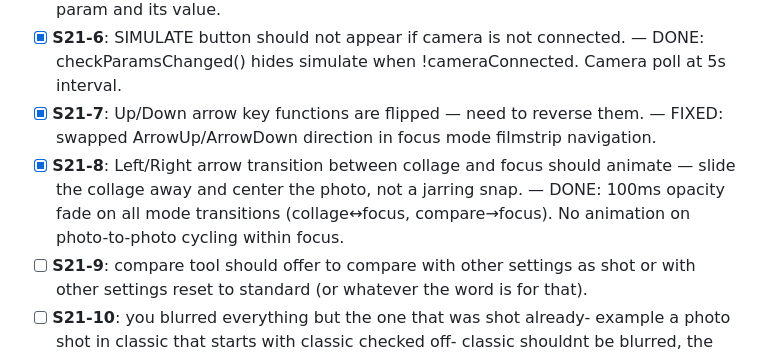
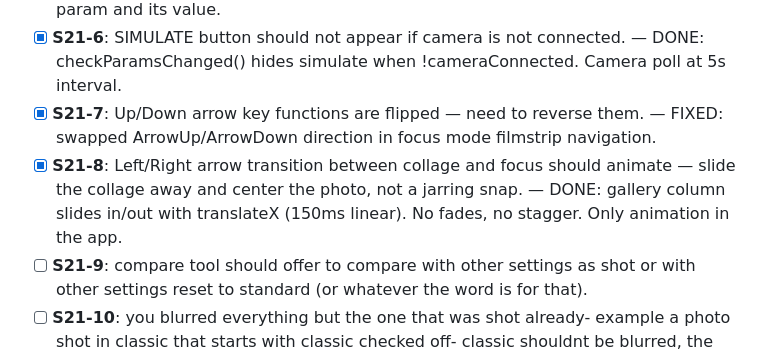
Before and after one commit to orenmendelow/snapsifter, a Markdown page: FEEDBACK.md, the part around the change. Drawn GitHub-style.

```diff
--- a/FEEDBACK.md
+++ b/FEEDBACK.md
@@ -11,7 +11,7 @@ Verbatim from Oren. Check off when completed and visually verified.
 - [x] **S21-5**: Collage photos shot with a different recipe setting need a small icon in the corner. Hover shows which setting differs from the majority. — DONE: amber circle badge with star glyph in top-left corner. Hover shows tooltip listing each differing param and its value.
 - [x] **S21-6**: SIMULATE button should not appear if camera is not connected. — DONE: checkParamsChanged() hides simulate when !cameraConnected. Camera poll at 5s interval.
 - [x] **S21-7**: Up/Down arrow key functions are flipped — need to reverse them. — FIXED: swapped ArrowUp/ArrowDown direction in focus mode filmstrip navigation.
-- [x] **S21-8**: Left/Right arrow transition between collage and focus should animate — slide the collage away and center the photo, not a jarring snap. — DONE: 100ms opacity fade on all mode transitions (collage↔focus, compare→focus). No animation on photo-to-photo cycling within focus.
+- [x] **S21-8**: Left/Right arrow transition between collage and focus should animate — slide the collage away and center the photo, not a jarring snap. — DONE: gallery column slides in/out with translateX (150ms linear). No fades, no stagger. Only animation in the app.
 - [ ] **S21-9**: compare tool should offer to compare with other settings as shot or with other settings reset to standard (or whatever the word is for that).
 - [ ] **S21-10**: you blurred everything but the one that was shot already- example a photo shot in classic that starts with classic checked off- classic shouldnt be blurred, the other ones yet to be simulated should be blurred. Once it's simulated you shouldnt have the button there to simulate again.. know if there are changes please in all situations.
 - [ ] **S21-11**: Launch subagents to work unit tests as broad and detailed as possible to catch all of these possible edge cases and adjust logic to handle.
```
Also changed, not shown: CLAUDE.md (+24 -0 lines).
